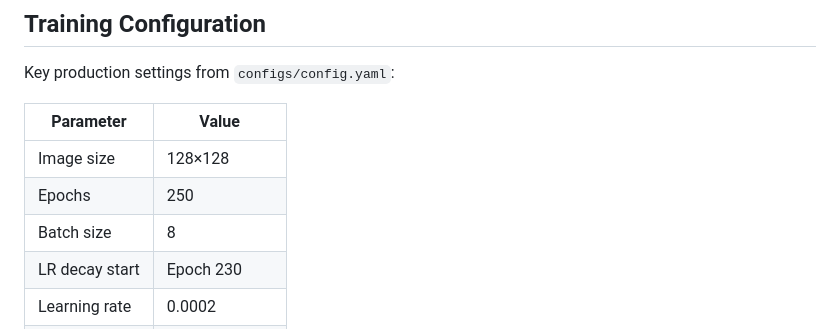
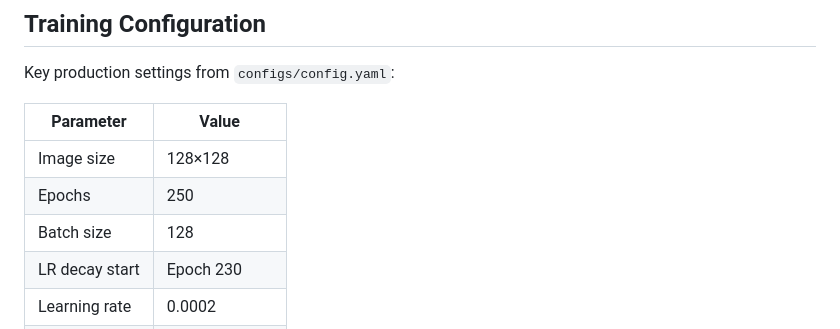
Before and after one commit to Soham-1009/InfraNova-AI, a Markdown page: docs/architecture.md, the part around the change. Drawn GitHub-style.

Commit message:
updated batch size in architecture.md

```diff
--- a/docs/architecture.md
+++ b/docs/architecture.md
@@ -65,7 +65,7 @@ Key production settings from `configs/config.yaml`:
 |-----------|-------|
 | Image size | 128×128 |
 | Epochs | 250 |
-| Batch size | 8 |
+| Batch size | 128 |
 | LR decay start | Epoch 230 |
 | Learning rate | 0.0002 |
 | AMP | Enabled |
```
